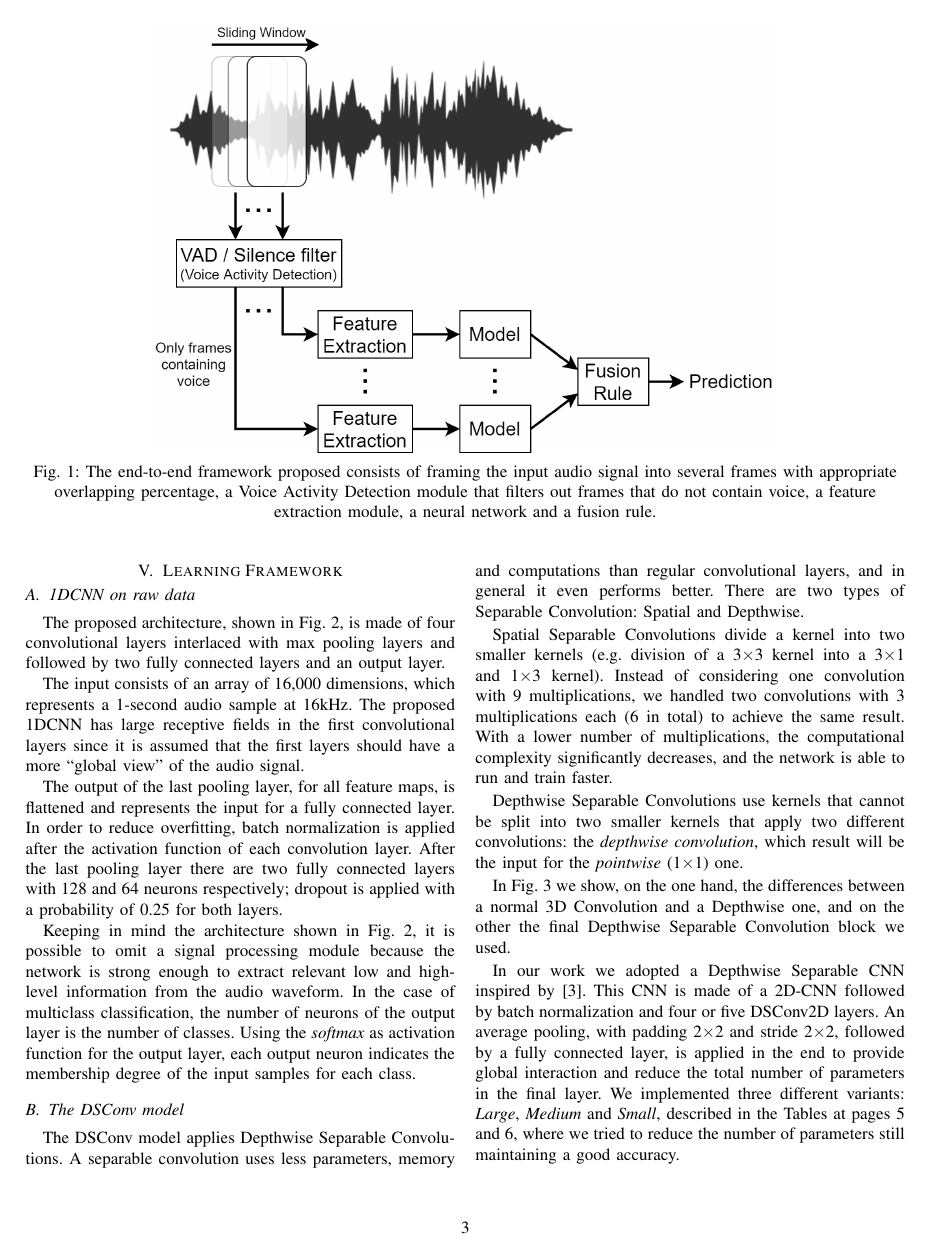
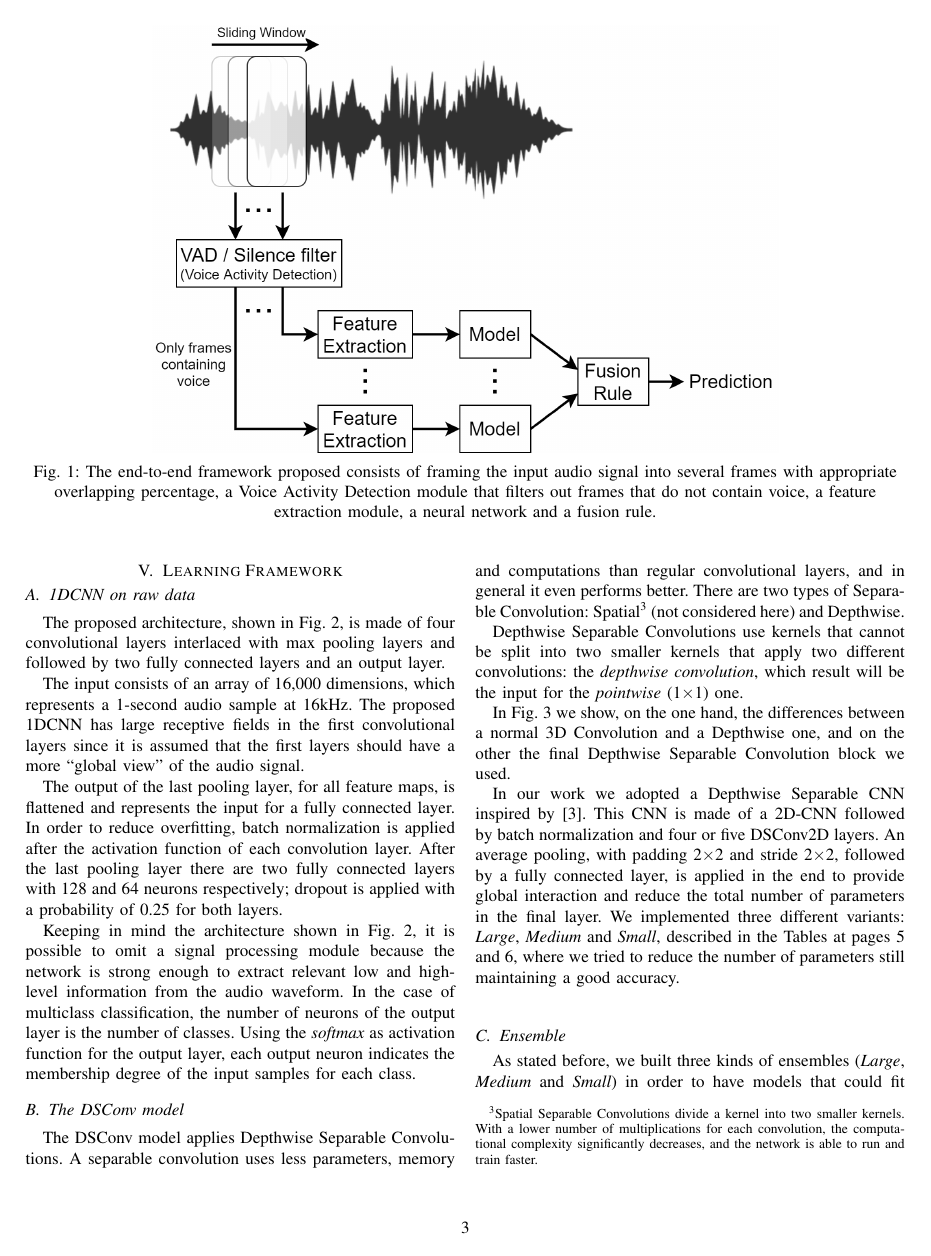
Before and after one commit to ivaste/KeyWordSpotting, a LaTeX paper (Paper/Key Word Spotting.tex): page 3 of 7. Compiled offline with pdfLaTeX.

Commit message:
small changes

```diff
--- a/Paper/Key Word Spotting.tex
+++ b/Paper/Key Word Spotting.tex
@@ -167,9 +167,7 @@ In the case of multiclass classification, the number of neurons of the output la
 
 \subsection{The DSConv model}
 The DSConv model applies Depthwise Separable Convolutions. A separable convolution uses less parameters,  memory and computations than regular convolutional layers, and in general it even performs better.
-There are two types of Separable Convolution: Spatial and Depthwise.
-
-Spatial Separable Convolutions divide a kernel into two smaller kernels (e.g. division of a 3$\times$3 kernel into a 3$\times$1 and 1$\times$3 kernel). Instead of considering one convolution with 9 multiplications, we handled two convolutions with 3 multiplications each (6 in total) to achieve the same result. With a lower number of multiplications, the computational complexity significantly decreases, and the network is able to run and train faster.
+There are two types of Separable Convolution: Spatial\footnote{Spatial Separable Convolutions divide a kernel into two smaller kernels. With a lower number of multiplications for each convolution, the computational complexity significantly decreases, and the network is able to run and train faster.} (not considered here) and Depthwise.
 
 Depthwise Separable Convolutions use kernels that cannot be split into two smaller kernels that apply two different convolutions: the \textit{depthwise convolution}, which result will be the input for the \textit{pointwise} (1$\times$1) one.
 
```
Also changed, not shown: Paper/Key Word Spotting.pdf, 3 other files.
